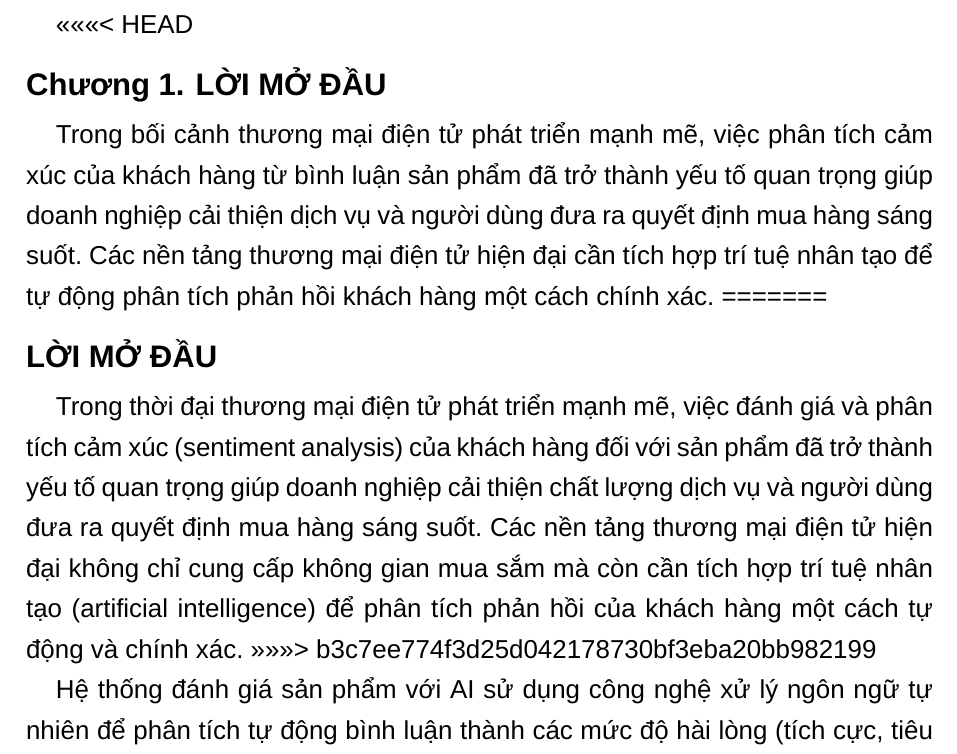
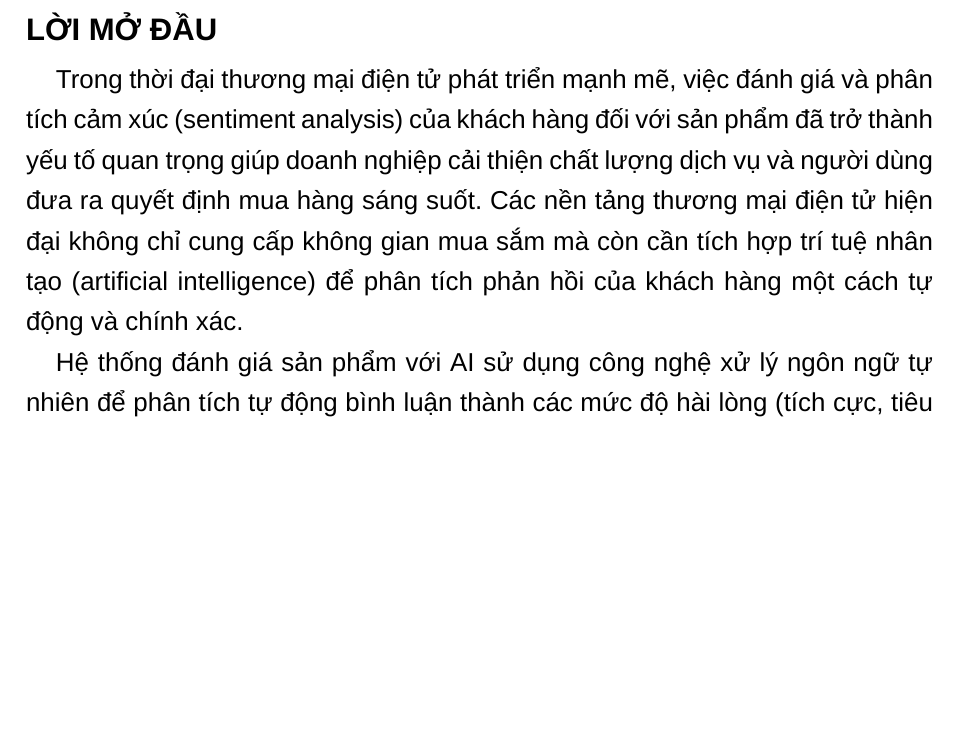
Before and after one commit to hjsad1994/Report-ABSA, a LaTeX document (main.tex, which reads components/Section-I/main.tex): part of page 7 of 21, cut at the place of the change, the shorter picture padded with empty space. Compiled offline with XeLaTeX; a missing font is replaced by an installed copy or a similar font.

Commit message:
Resolve conflict in Section-I main.tex

```diff
--- a/components/Section-I/main.tex
+++ b/components/Section-I/main.tex
@@ -3,15 +3,10 @@
 
 
 
-<<<<<<< HEAD
-\section{\textbf{LỜI MỞ ĐẦU}}
-Trong bối cảnh thương mại điện tử phát triển mạnh mẽ, việc phân tích cảm xúc của khách hàng từ bình luận sản phẩm đã trở thành yếu tố quan trọng giúp doanh nghiệp cải thiện dịch vụ và người dùng đưa ra quyết định mua hàng sáng suốt. Các nền tảng thương mại điện tử hiện đại cần tích hợp trí tuệ nhân tạo để tự động phân tích phản hồi khách hàng một cách chính xác.
-=======
 \section*{\textbf{LỜI MỞ ĐẦU}}
 \phantomsection
 \addcontentsline{toc}{section}{\textbf{LỜI MỞ ĐẦU}}
 Trong thời đại thương mại điện tử phát triển mạnh mẽ, việc đánh giá và phân tích cảm xúc (sentiment analysis) của khách hàng đối với sản phẩm đã trở thành yếu tố quan trọng giúp doanh nghiệp cải thiện chất lượng dịch vụ và người dùng đưa ra quyết định mua hàng sáng suốt. Các nền tảng thương mại điện tử hiện đại không chỉ cung cấp không gian mua sắm mà còn cần tích hợp trí tuệ nhân tạo (artificial intelligence) để phân tích phản hồi của khách hàng một cách tự động và chính xác.
->>>>>>> b3c7ee774f3d25d042178730bf3eba20bb982199
 
 Hệ thống đánh giá sản phẩm với AI sử dụng công nghệ xử lý ngôn ngữ tự nhiên để phân tích tự động bình luận thành các mức độ hài lòng (tích cực, tiêu cực, trung tính), giúp doanh nghiệp thấu hiểu nhanh chóng phản hồi khách hàng và cải thiện chất lượng sản phẩm.
 
```
